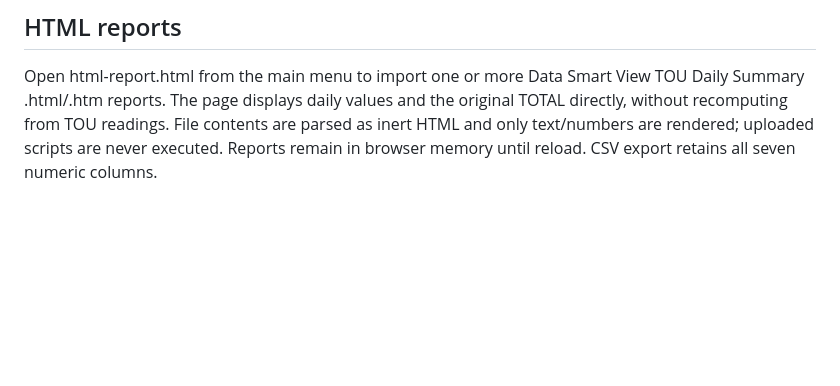
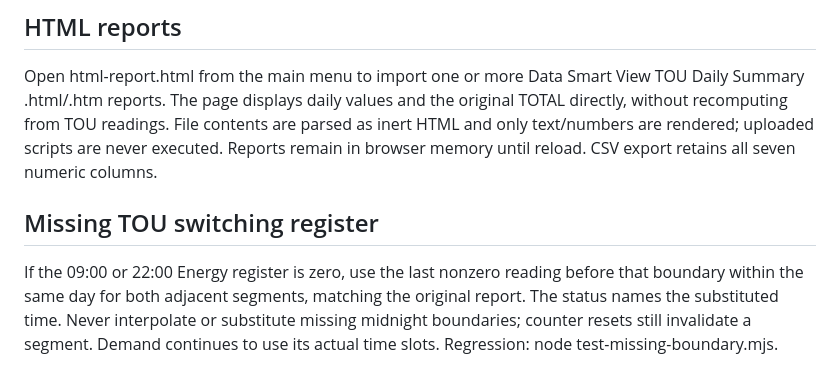
Before and after one commit to Satitpae/Dashboard_TOU, a Markdown page: README.md, the part around the change. Rendered like a GitHub page; blank space fills up the shorter version.

Commit message:
Document fallback for missing TOU switching registers

```diff
--- a/README.md
+++ b/README.md
@@ -134,3 +134,7 @@ are checked with verify-source-report.mjs (217 values each).
 ## HTML reports
 
 Open html-report.html from the main menu to import one or more Data Smart View TOU Daily Summary .html/.htm reports. The page displays daily values and the original TOTAL directly, without recomputing from TOU readings. File contents are parsed as inert HTML and only text/numbers are rendered; uploaded scripts are never executed. Reports remain in browser memory until reload. CSV export retains all seven numeric columns.
+
+## Missing TOU switching register
+
+If the 09:00 or 22:00 Energy register is zero, use the last nonzero reading before that boundary within the same day for both adjacent segments, matching the original report. The status names the substituted time. Never interpolate or substitute missing midnight boundaries; counter resets still invalidate a segment. Demand continues to use its actual time slots. Regression: node test-missing-boundary.mjs.
```
